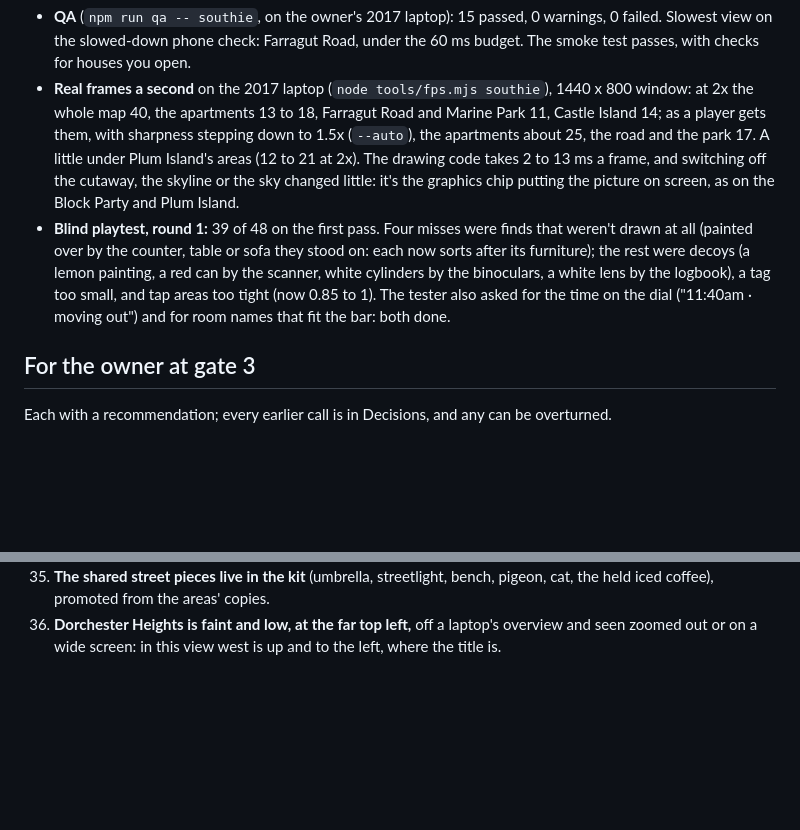
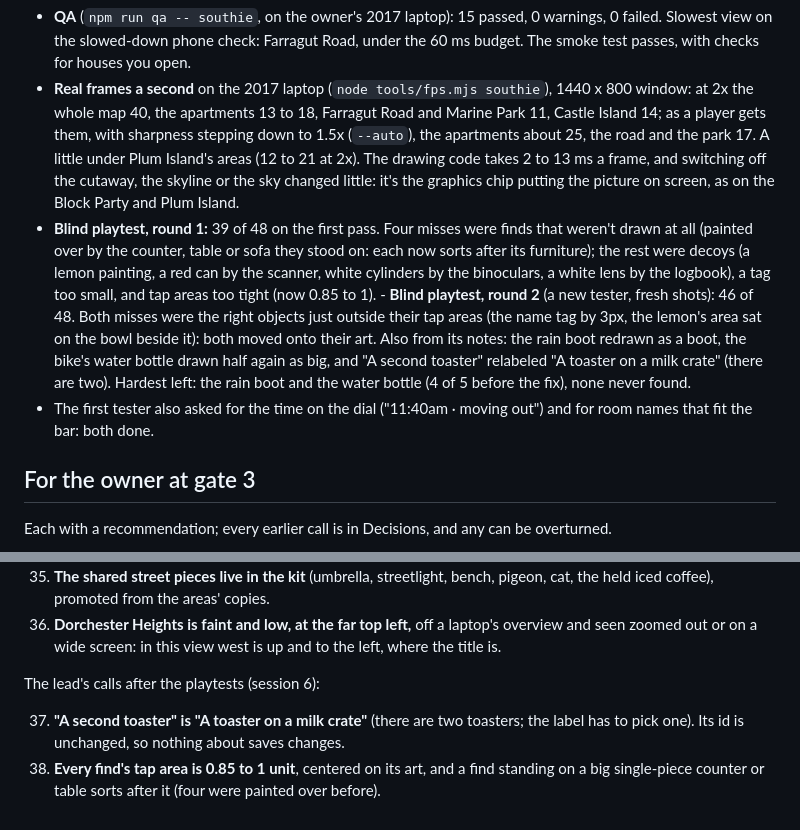
Before and after one commit to uxpreview/squares, a Markdown page: docs/levels/southie.md, 2 parts joined by grey strips. Drawn GitHub-style; blank space fills up the shorter version.

Commit message:
Docs: the second playtest (46 of 48), decisions 37 and 38
Co-Authored-By: Claude Opus 5.5 <noreply@anthropic.com>

```diff
--- a/docs/levels/southie.md
+++ b/docs/levels/southie.md
@@ -237,7 +237,8 @@ The lead drew the shared kit first (`kit.js`: the finished triple-decker with it
 ## QA, speed and the playtest (session 6)
 - **QA** (`npm run qa -- southie`, on the owner's 2017 laptop): 15 passed, 0 warnings, 0 failed. Slowest view on the slowed-down phone check: Farragut Road, under the 60 ms budget. The smoke test passes, with checks for houses you open.
 - **Real frames a second** on the 2017 laptop (`node tools/fps.mjs southie`), 1440 x 800 window: at 2x the whole map 40, the apartments 13 to 18, Farragut Road and Marine Park 11, Castle Island 14; as a player gets them, with sharpness stepping down to 1.5x (`--auto`), the apartments about 25, the road and the park 17. A little under Plum Island's areas (12 to 21 at 2x). The drawing code takes 2 to 13 ms a frame, and switching off the cutaway, the skyline or the sky changed little: it's the graphics chip putting the picture on screen, as on the Block Party and Plum Island.
-- **Blind playtest, round 1:** 39 of 48 on the first pass. Four misses were finds that weren't drawn at all (painted over by the counter, table or sofa they stood on: each now sorts after its furniture); the rest were decoys (a lemon painting, a red can by the scanner, white cylinders by the binoculars, a white lens by the logbook), a tag too small, and tap areas too tight (now 0.85 to 1). The tester also asked for the time on the dial ("11:40am · moving out") and for room names that fit the bar: both done.
+- **Blind playtest, round 1:** 39 of 48 on the first pass. Four misses were finds that weren't drawn at all (painted over by the counter, table or sofa they stood on: each now sorts after its furniture); the rest were decoys (a lemon painting, a red can by the scanner, white cylinders by the binoculars, a white lens by the logbook), a tag too small, and tap areas too tight (now 0.85 to 1). - **Blind playtest, round 2** (a new tester, fresh shots): 46 of 48. Both misses were the right objects just outside their tap areas (the name tag by 3px, the lemon's area sat on the bowl beside it): both moved onto their art. Also from its notes: the rain boot redrawn as a boot, the bike's water bottle drawn half again as big, and "A second toaster" relabeled "A toaster on a milk crate" (there are two). Hardest left: the rain boot and the water bottle (4 of 5 before the fix), none never found.
+- The first tester also asked for the time on the dial ("11:40am · moving out") and for room names that fit the bar: both done.
 
 ## For the owner at gate 3
 Each with a recommendation; every earlier call is in Decisions, and any can be overturned.
@@ -296,3 +297,8 @@ The lead's calls in the art (session 6), on the art director's findings:
 34. **Three couches, three jokes:** the hero on the rope, the curb's purple one that goes to Southie Christmas, the audience's plaid one on the lawn. One stray cat on the street; rail pigeons only on the Green House's top porch and Southie Christmas; "Step 1 of 94" belongs to the Overlap.
 35. **The shared street pieces live in the kit** (umbrella, streetlight, bench, pigeon, cat, the held iced coffee), promoted from the areas' copies.
 36. **Dorchester Heights is faint and low, at the far top left,** off a laptop's overview and seen zoomed out or on a wide screen: in this view west is up and to the left, where the title is.
+
+The lead's calls after the playtests (session 6):
+
+37. **"A second toaster" is "A toaster on a milk crate"** (there are two toasters; the label has to pick one). Its id is unchanged, so nothing about saves changes.
+38. **Every find's tap area is 0.85 to 1 unit**, centered on its art, and a find standing on a big single-piece counter or table sorts after it (four were painted over before).
```
Also changed, not shown: docs/ROADMAP.md (+1 -1 lines).
